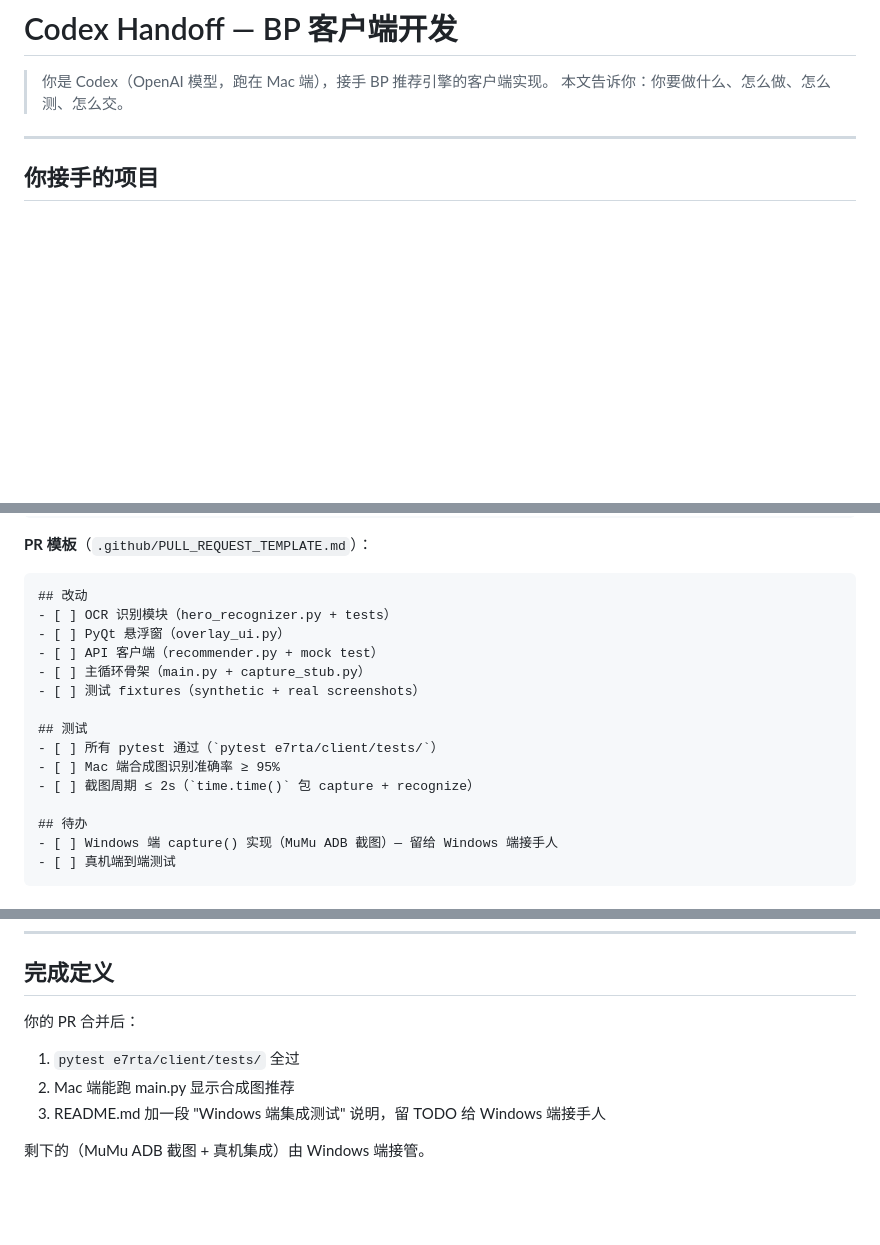
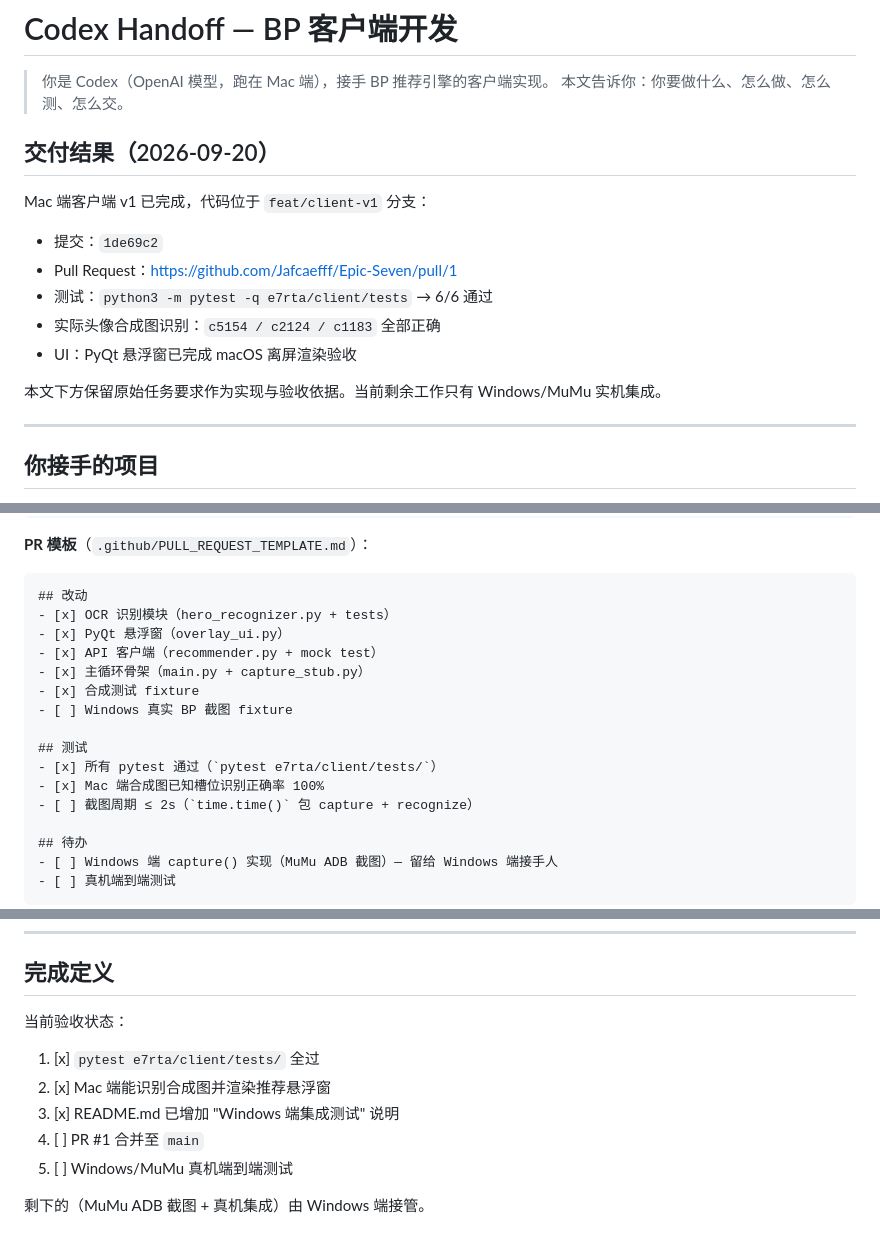
Before and after one commit to Jafcaefff/Epic-Seven, a Markdown page: e7rta/CODEX_HANDOFF.md, 3 parts joined by grey strips. Rendered like a GitHub page; blank space fills up the shorter version.

````diff
--- a/e7rta/CODEX_HANDOFF.md
+++ b/e7rta/CODEX_HANDOFF.md
@@ -2,6 +2,18 @@
 
 > 你是 Codex（OpenAI 模型，跑在 Mac 端），接手 BP 推荐引擎的客户端实现。
 > 本文告诉你：你要做什么、怎么做、怎么测、怎么交。
+
+## 交付结果（2026-09-20）
+
+Mac 端客户端 v1 已完成，代码位于 `feat/client-v1` 分支：
+
+- 提交：`1de69c2`
+- Pull Request：<https://github.com/Jafcaefff/Epic-Seven/pull/1>
+- 测试：`python3 -m pytest -q e7rta/client/tests` → 6/6 通过
+- 实际头像合成图识别：`c5154 / c2124 / c1183` 全部正确
+- UI：PyQt 悬浮窗已完成 macOS 离屏渲染验收
+
+本文下方保留原始任务要求作为实现与验收依据。当前剩余工作只有 Windows/MuMu 实机集成。
 
 ---
 
@@ -191,15 +203,16 @@ git push origin feat/client-v1
 **PR 模板**（`.github/PULL_REQUEST_TEMPLATE.md`）：
 ```markdown
 ## 改动
-- [ ] OCR 识别模块（hero_recognizer.py + tests）
-- [ ] PyQt 悬浮窗（overlay_ui.py）
-- [ ] API 客户端（recommender.py + mock test）
-- [ ] 主循环骨架（main.py + capture_stub.py）
-- [ ] 测试 fixtures（synthetic + real screenshots）
+- [x] OCR 识别模块（hero_recognizer.py + tests）
+- [x] PyQt 悬浮窗（overlay_ui.py）
+- [x] API 客户端（recommender.py + mock test）
+- [x] 主循环骨架（main.py + capture_stub.py）
+- [x] 合成测试 fixture
+- [ ] Windows 真实 BP 截图 fixture
 
 ## 测试
-- [ ] 所有 pytest 通过（`pytest e7rta/client/tests/`）
-- [ ] Mac 端合成图识别准确率 ≥ 95%
+- [x] 所有 pytest 通过（`pytest e7rta/client/tests/`）
+- [x] Mac 端合成图已知槽位识别正确率 100%
 - [ ] 截图周期 ≤ 2s（`time.time()` 包 capture + recognize）
 
 ## 待办
@@ -235,9 +248,12 @@ A: `brew install pyqt@5` 或用 conda env。
 
 ## 完成定义
 
-你的 PR 合并后：
-1. `pytest e7rta/client/tests/` 全过
-2. Mac 端能跑 main.py 显示合成图推荐
-3. README.md 加一段 "Windows 端集成测试" 说明，留 TODO 给 Windows 端接手人
+当前验收状态：
+
+1. [x] `pytest e7rta/client/tests/` 全过
+2. [x] Mac 端能识别合成图并渲染推荐悬浮窗
+3. [x] README.md 已增加 "Windows 端集成测试" 说明
+4. [ ] PR #1 合并至 `main`
+5. [ ] Windows/MuMu 真机端到端测试
 
 剩下的（MuMu ADB 截图 + 真机集成）由 Windows 端接管。
````
Also changed, not shown: README.md (+14 -5 lines), e7rta/MUMU_INTEGRATION.md (+3 -1 lines).
